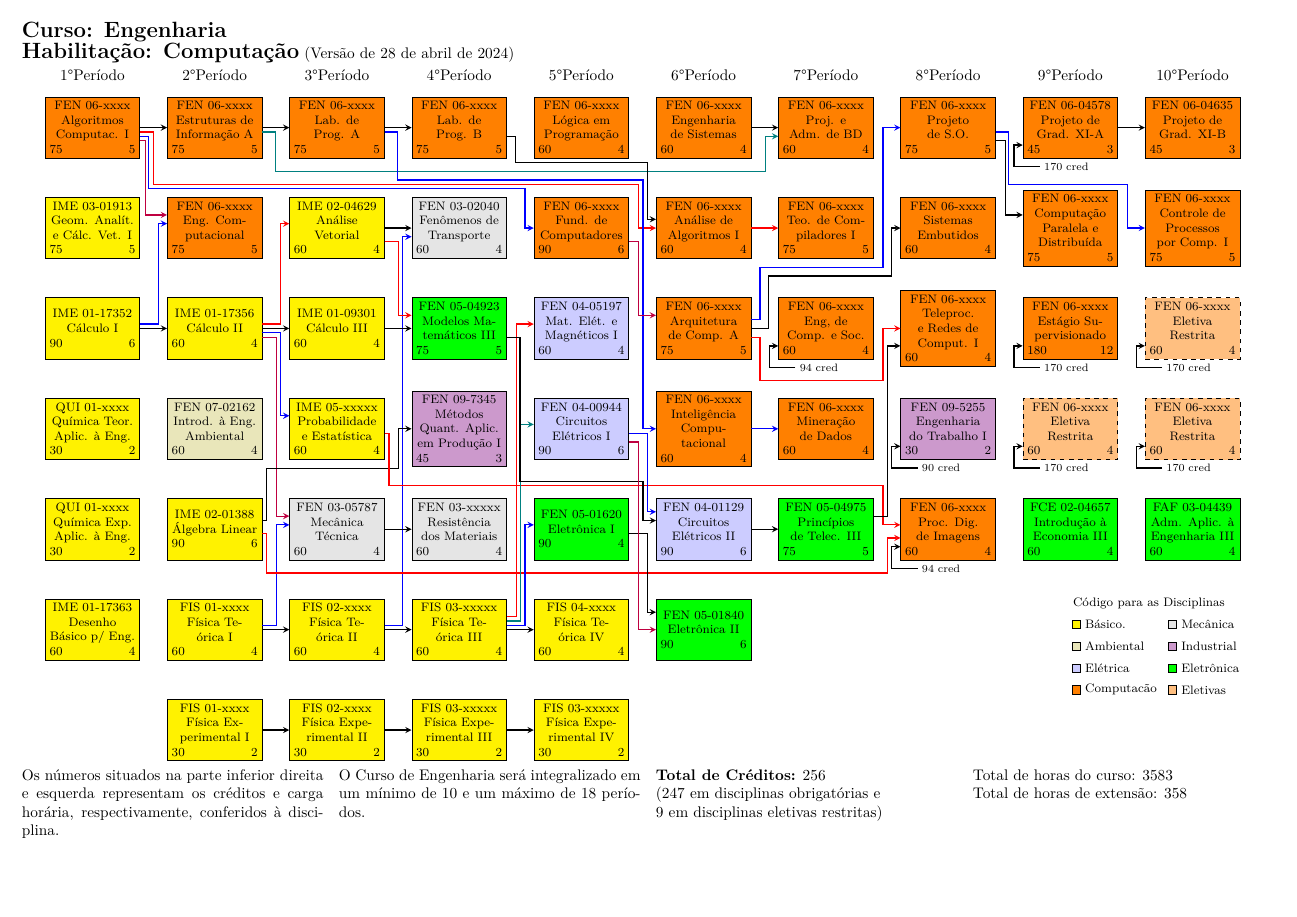
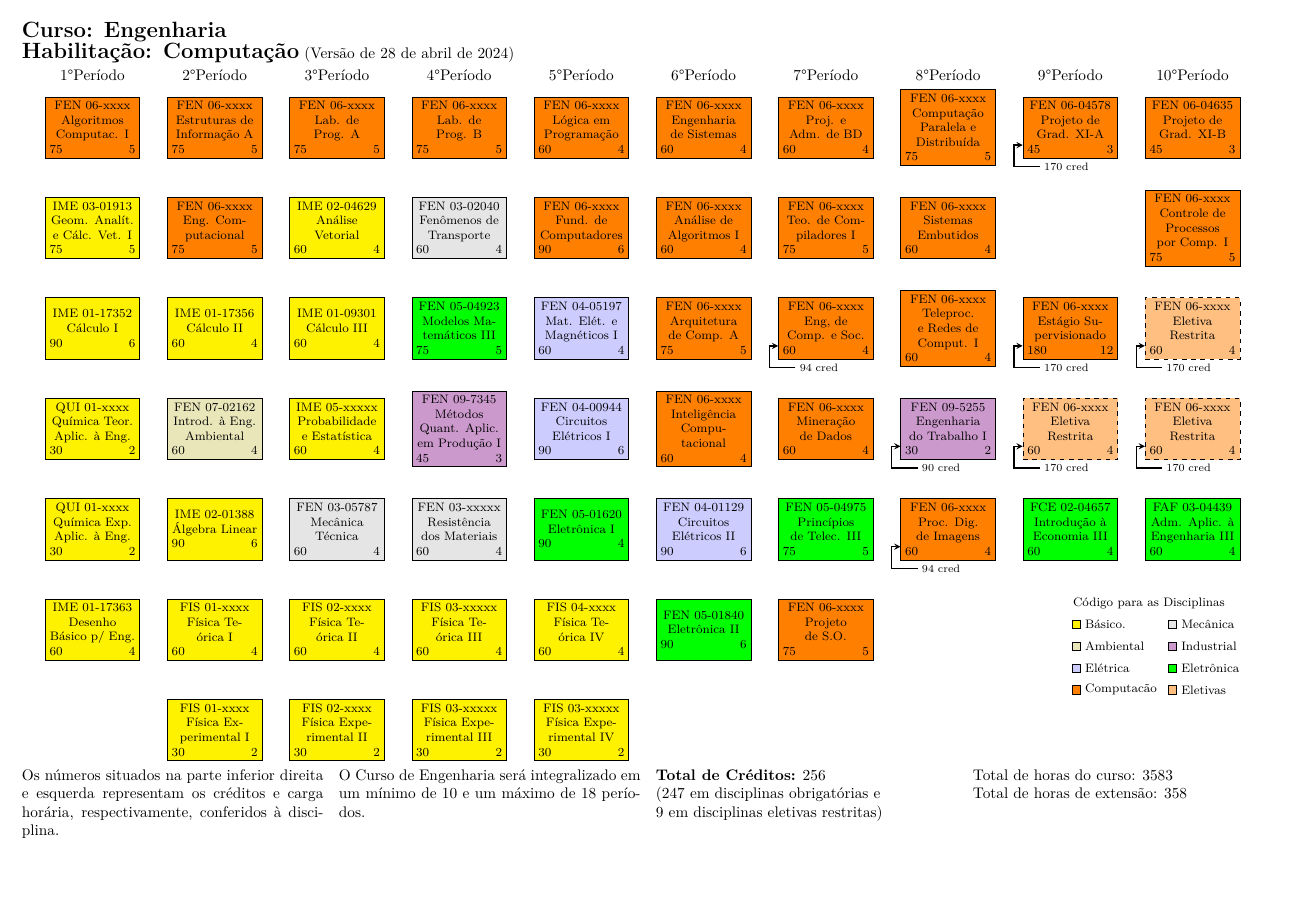
Before and after one commit to jaraujouerj/CurriculoDesc2024, a LaTeX document (fluxogramaEngenhariaComputacao.tex): the whole page. Compiled offline with XeLaTeX.

Commit message:
Projeto de Sistemas Operacionais no 7o.  Computação Paralela e Distribuída no 8o

```diff
--- a/fluxogramaEngenhariaComputacao.tex
+++ b/fluxogramaEngenhariaComputacao.tex
@@ -189,76 +189,76 @@
     \fi
   }
 
-  %Período 1
-  \prereq			  {AlgComp}	{EstrInf}
-  \pre	[purple]{AlgComp}	{CalcNum} {-3}{-5}{0}{-3}{0}
-  \pre	[red]   {AlgComp}	{AnAlg}   {-1}{3}{-13}{4}{0}
-  \pre	[blue]  {AlgComp}	{FundComp}{-2}{2}{-14}{2}{0}
-  \pre	[blue]	{CalcI}		{CalcNum}{1}{-2}{0}{-1}{0}
-  \prereq				{CalcI}		{CalcII}
+  % %Período 1
+  % \prereq			  {AlgComp}	{EstrInf}
+  % \pre	[purple]{AlgComp}	{CalcNum} {-3}{-5}{0}{-3}{0}
+  % \pre	[red]   {AlgComp}	{AnAlg}   {-1}{3}{-13}{4}{0}
+  % \pre	[blue]  {AlgComp}	{FundComp}{-2}{2}{-14}{2}{0}
+  % \pre	[blue]	{CalcI}		{CalcNum}{1}{-2}{0}{-1}{0}
+  % \prereq				{CalcI}		{CalcII}
 
-  % Período 2
-  \prereq				{EstrInf}	{LabProgI}
-  \pre	[teal]	{EstrInf}	{EngSistB}  {-1}{3}{-10}{3}{2}
-  \prereq				{CalcII}	{CalcIII}
-  \prereq				{FisI}		{FisII}
-  \prereq				{FisEI}		{FisEII}
-  \pre	[blue]  {FisI}		{MecTec}    {1}{-3}{0}{-1}{0}
-  \pre	[blue]	{CalcII}	{ProbEst}   {-1}{-2}{0}{-3}{0}
-  \pre	[red]		{CalcII}	{AnaVet}    {1}{-2}{0}{-1}{0}
-  \pre	[purple]{CalcII}	{MecTec}    {-2}{-3}{0}{-3}{0}
-  \pre  [blue]	{FisII}		{FenTran}   {1}{-2}{0}{2}{0}
-  \pre			    {AlgLin}	{PO}        {2}{1}{14}{3}{0}
-  \pre	[red]	  {AlgLin}	{ProcImag}  {-1}{1}{-10}{3}{2}
+  % % Período 2
+  % \prereq				{EstrInf}	{LabProgI}
+  % \pre	[teal]	{EstrInf}	{EngSistB}  {-1}{3}{-10}{3}{2}
+  % \prereq				{CalcII}	{CalcIII}
+  % \prereq				{FisI}		{FisII}
+  % \prereq				{FisEI}		{FisEII}
+  % \pre	[blue]  {FisI}		{MecTec}    {1}{-3}{0}{-1}{0}
+  % \pre	[blue]	{CalcII}	{ProbEst}   {-1}{-2}{0}{-3}{0}
+  % \pre	[red]		{CalcII}	{AnaVet}    {1}{-2}{0}{-1}{0}
+  % \pre	[purple]{CalcII}	{MecTec}    {-2}{-3}{0}{-3}{0}
+  % \pre  [blue]	{FisII}		{FenTran}   {1}{-2}{0}{2}{0}
+  % \pre			    {AlgLin}	{PO}        {2}{1}{14}{3}{0}
+  % \pre	[red]	  {AlgLin}	{ProcImag}  {-1}{1}{-10}{3}{2}
 
 
-  % %Período 3
-  \prereq				{LabProgI}	{LabProgII}
-  \prereq				{FisII}		{FisIII}
-  \prereq				{FisEII}		{FisEIII}
-  \prereq				{AnaVet}	{FenTran}
-  \prereq				{MecTec}	{ResMat}
-  \pre [red]		{AnaVet}	{ModMat}    {-3}{-3}{0}{-3}{0}
-  \prereq			  {CalcIII}	{ModMat}
-  \pre [red]		{ProbEst}	{ProcImag}  {-1}{1}{-13}{4}{-1}
-  \pre  [blue]	{LabProgI}{IC}        {-1}{3}{-12}{3}{0}
+  % % %Período 3
+  % \prereq				{LabProgI}	{LabProgII}
+  % \prereq				{FisII}		{FisIII}
+  % \prereq				{FisEII}		{FisEIII}
+  % \prereq				{AnaVet}	{FenTran}
+  % \prereq				{MecTec}	{ResMat}
+  % \pre [red]		{AnaVet}	{ModMat}    {-3}{-3}{0}{-3}{0}
+  % \prereq			  {CalcIII}	{ModMat}
+  % \pre [red]		{ProbEst}	{ProcImag}  {-1}{1}{-13}{4}{-1}
+  % \pre  [blue]	{LabProgI}{IC}        {-1}{3}{-12}{3}{0}
 
-  % Período 4
-  \prereq				{FisIII}	{FisIV}
-  \pre [red]	  {FisIII}	{MatEle}  {3}{-4}{0}{-1}{0}
-  \pre [blue]	  {FisIII}	{EletI}   {1}{-2}{0}{-1}{0}
-  \pre [teal] 	{FisIII}	{CEV}     {2}{-3}{0}{-1}{0}
-  \pre [black]	{LabProgII}{AnAlg}  {-2}{2}{-8}{2}{-2}
-  \pre			    {ModMat}	{CEVI}    {-2}{3}{-35}{3}{-2}
+  % % Período 4
+  % \prereq				{FisIII}	{FisIV}
+  % \pre [red]	  {FisIII}	{MatEle}  {3}{-4}{0}{-1}{0}
+  % \pre [blue]	  {FisIII}	{EletI}   {1}{-2}{0}{-1}{0}
+  % \pre [teal] 	{FisIII}	{CEV}     {2}{-3}{0}{-1}{0}
+  % \pre [black]	{LabProgII}{AnAlg}  {-2}{2}{-8}{2}{-2}
+  % \pre			    {ModMat}	{CEVI}    {-2}{3}{-35}{3}{-2}
 
-  % Período 5
-  \pre			    {EletI}		{EletII}  {-1}{-2}{0}{-4}{0}
-  \pre[purple]	{FundComp}{ArqComp} {-3}{-4}{0}{-3}{0}
-  \pre[blue]	  {CEV}		  {CEVI}    {-1}{-2}{0}{-4}{0}
-  \pre[purple]	{CEV}		  {EletII}  {-3}{-4}{0}{0}{0}
-  \prereq				{FisEIII}		{FisEIV}
+  % % Período 5
+  % \pre			    {EletI}		{EletII}  {-1}{-2}{0}{-4}{0}
+  % \pre[purple]	{FundComp}{ArqComp} {-3}{-4}{0}{-3}{0}
+  % \pre[blue]	  {CEV}		  {CEVI}    {-1}{-2}{0}{-4}{0}
+  % \pre[purple]	{CEV}		  {EletII}  {-3}{-4}{0}{0}{0}
+  % \prereq				{FisEIII}		{FisEIV}
 
-  % Período 6
-  \prereq[red]  {AnAlg}		{Comp}
-  \prereq		    {EngSistA}{EngSistB}
-  \prereq				{CEVI}		{PrincTelec}
-  \pre[blue]		{ArqComp}	{SO}{2}{2}{14}{4}{0}
-  \pre[red]		  {ArqComp}	{Telep}{-2}{2}{-12}{4}{0}
-  \pre				  {ArqComp}	{SistEmb}{0}{4}{12}{2}{0}
-  \prereq[blue] {IC}		  {MineraDados}
-  %\pre [red]		{AnaFis}	{Control}{2}{2}{10}{3}{2}
-  %\pre			    {CEVI}	  {AnaFis} {-3}{-4}{0}{-3}{0}
+  % % Período 6
+  % \prereq[red]  {AnAlg}		{Comp}
+  % \prereq		    {EngSistA}{EngSistB}
+  % \prereq				{CEVI}		{PrincTelec}
+  % \pre[blue]		{ArqComp}	{SO}{2}{2}{14}{4}{0}
+  % \pre[red]		  {ArqComp}	{Telep}{-2}{2}{-12}{4}{0}
+  % \pre				  {ArqComp}	{SistEmb}{0}{4}{12}{2}{0}
+  % \prereq[blue] {IC}		  {MineraDados}
+  % %\pre [red]		{AnaFis}	{Control}{2}{2}{10}{3}{2}
+  % %\pre			    {CEVI}	  {AnaFis} {-3}{-4}{0}{-3}{0}
 
-  % Período 7
-  %\prereq				{AnaFis}	{ServoMec}
-  \pre			    {PrincTelec}{Telep} {3}{-3}{0}{4}{0}
+  % % Período 7
+  % %\prereq				{AnaFis}	{ServoMec}
+  % \pre			    {PrincTelec}{Telep} {3}{-3}{0}{4}{0}
 
-  % Período 8
-  \pre				{SO}		{ProgPara}{-3}{-4}{0}{-3}{0}
-  \pre	[blue]		{SO}		{Control}{-1}{3}{-13}{4}{0}
+  % % Período 8
+  % \pre				{SO}		{ProgPara}{-3}{-4}{0}{-3}{0}
+  % \pre	[blue]		{SO}		{Control}{-1}{3}{-13}{4}{0}
 
-  % Período 9
-  \prereq				{ProjA}		{ProjB}
+  % % Período 9
+  % \prereq				{ProjA}		{ProjB}
 
   % pre de créditos
   \newcommand{\trava}[2] {
```
Also changed, not shown: fluxogramaEngenhariaComputacao.tex (4 more changed lines).
